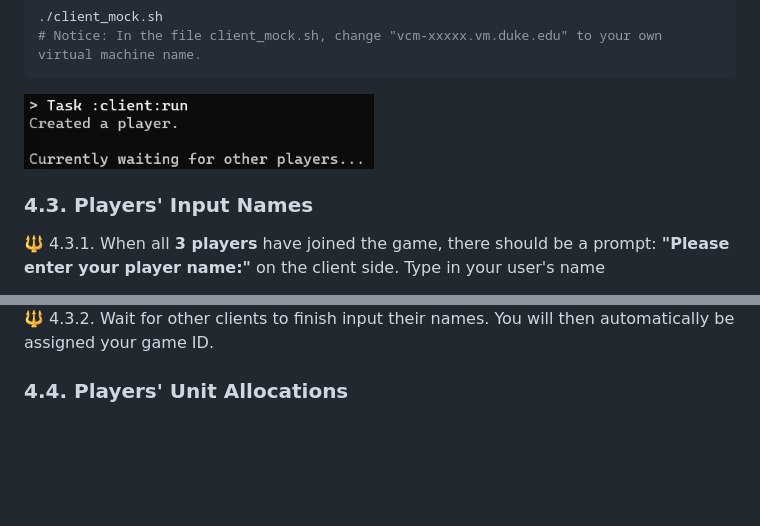
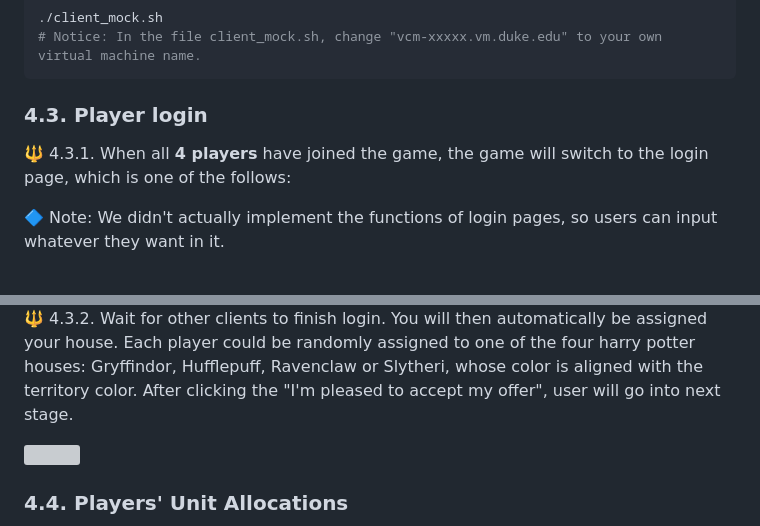
Before and after one commit to 0HugoHu/Harry-Potter-Strategy-Game, a Markdown page: README.md, 2 parts joined by grey strips. Drawn GitHub-style; blank space fills up the shorter version; grey boxes are pictures that could not be loaded.

````diff
--- a/README.md
+++ b/README.md
@@ -66,9 +66,9 @@ by running the command:
 # Notice: In the file client_mock.sh, change "vcm-xxxxx.vm.duke.edu" to your own virtual machine name.
 ```
 
-<img src="assets/Evo1/2.png" width="350" />
+### 4.3. Player login
 
-### 4.3. Players' Input Names
+🔱 4.3.1. When all **4 players** have joined the game, the game will switch to the login page, which is one of the follows:
 
-🔱 4.3.1. When all **3 players** have joined the game, there should be a prompt: **"Please enter your player name:"** on the client side. Type in your user's name
+🔷 Note: We didn't actually implement the functions of login pages, so users can input whatever they want in it.
 
@@ -78,6 +76,10 @@ by running the command:
 
 
-🔱 4.3.2.  Wait for other clients to finish input their names. You will then automatically be assigned your game ID.
+🔱 4.3.2.  Wait for other clients to finish login. You will then automatically be assigned your house. Each player could be
+randomly assigned to one of the four harry potter houses: Gryffindor, Hufflepuff, Ravenclaw or Slytheri, whose color is aligned with the territory color. After clicking the "I'm pleased to accept my offer", user will go into next stage.
+
+<img src="assets/Evo2/house.png" width="600" />
+
 
 ### 4.4. Players' Unit Allocations
 
````
Also changed, not shown: other parts of README.md (+1 -3 lines).
